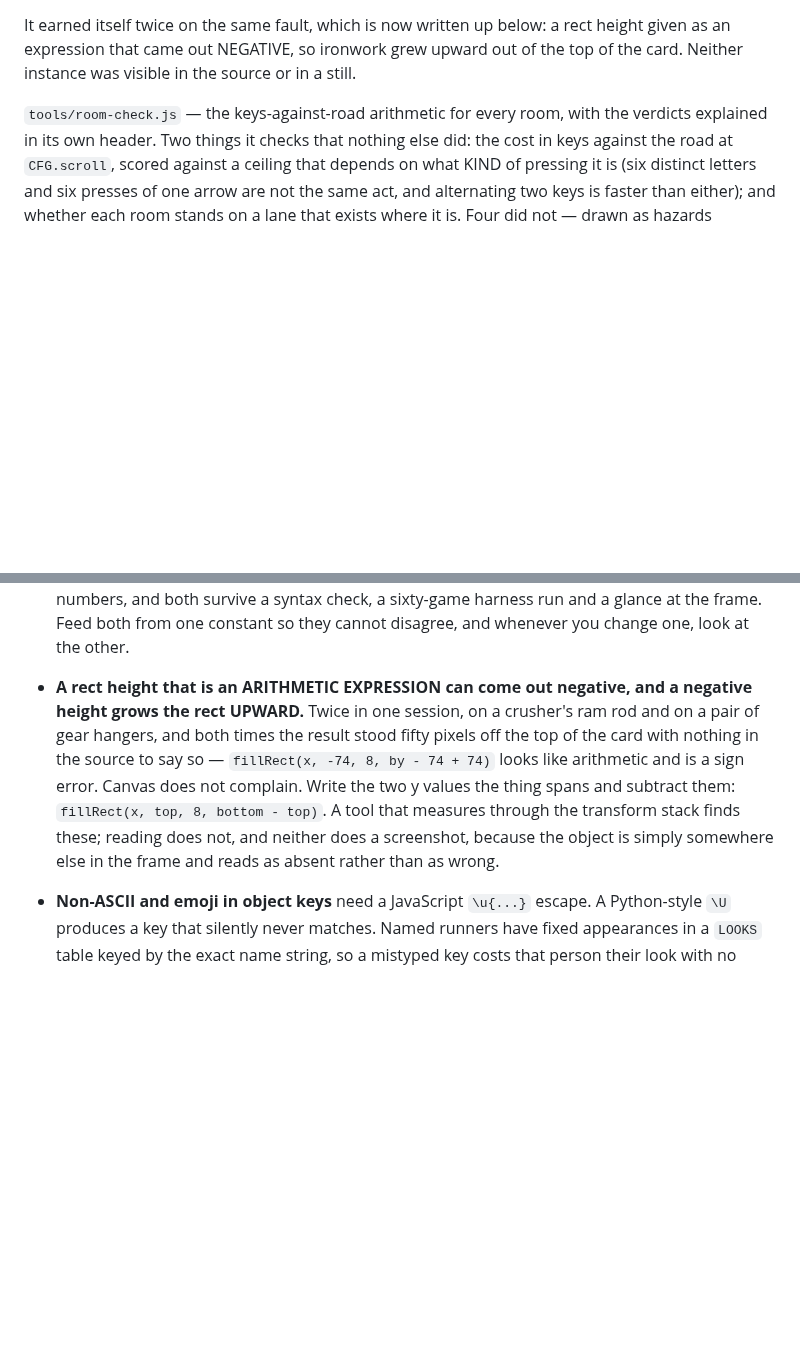
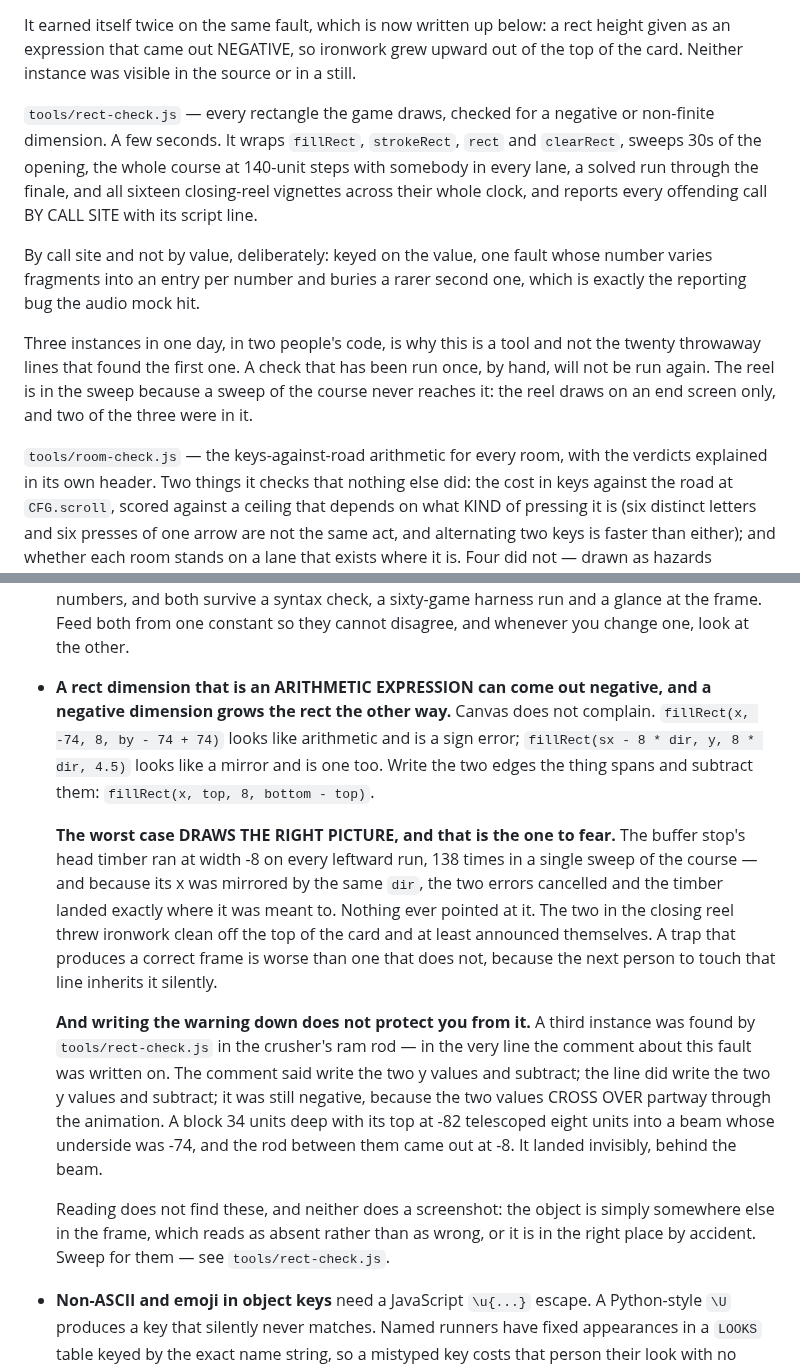
Before and after one commit to Varreaux/hundred-runners, a Markdown page: CLAUDE.md, 2 parts joined by grey strips. Drawn GitHub-style; blank space fills up the shorter version.

Commit message:
The negative-rect entry, rewritten around the case that draws correctly
The working agreement had this fault written up as "it threw ironwork off the top of the
card", which is the easy half and the half that announces itself. A peer's buffer stop is
the hard half: width -8 on every leftward run, 138 times in a single sweep of the course,
and because its x was mirrored by the same `dir` the two errors cancelled and the timber
landed exactly where it was meant to. Nothing ever pointed at it. A trap that produces a
correct frame is worse than one that does not, because the next person to touch that line
inherits it silently.

The entry now leads with that, and carries the third instance as its own paragraph: writing
the warning down does not protect you from it. tools/rect-check.js found one in the crusher's
ram rod, in the very line the comment about this fault was written on. The comment said write
the two y values and subtract. The line did write the two y values and subtract. It was still
negative, because the two values CROSS OVER partway through the animation.

Also adds tools/rect-check.js to the fast instruments, which the build that introduced it did
not do -- and a tool nobody can find in the working agreement is a tool that gets written a
second time.

Claude-Session: game over death animations [c1a87e]

Co-Authored-By: Claude Opus 5 <noreply@anthropic.com>

```diff
--- a/CLAUDE.md
+++ b/CLAUDE.md
@@ -225,6 +225,21 @@ is drawn under `translate(480, gy); scale(4)` and a tool that ignored that would
 It earned itself twice on the same fault, which is now written up below: a rect height
 given as an expression that came out NEGATIVE, so ironwork grew upward out of the top of
 the card. Neither instance was visible in the source or in a still.
+
+`tools/rect-check.js` — every rectangle the game draws, checked for a negative or non-finite
+dimension. A few seconds. It wraps `fillRect`, `strokeRect`, `rect` and `clearRect`, sweeps
+30s of the opening, the whole course at 140-unit steps with somebody in every lane, a solved
+run through the finale, and all sixteen closing-reel vignettes across their whole clock, and
+reports every offending call BY CALL SITE with its script line.
+
+By call site and not by value, deliberately: keyed on the value, one fault whose number
+varies fragments into an entry per number and buries a rarer second one, which is exactly the
+reporting bug the audio mock hit.
+
+Three instances in one day, in two people's code, is why this is a tool and not the twenty
+throwaway lines that found the first one. A check that has been run once, by hand, will not
+be run again. The reel is in the sweep because a sweep of the course never reaches it: the
+reel draws on an end screen only, and two of the three were in it.
 
 `tools/room-check.js` — the keys-against-road arithmetic for every room, with the
 verdicts explained in its own header. Two things it checks that nothing else did:
@@ -455,14 +470,31 @@ from `index.html` with the `'use strict'` line removed.
   syntax check, a sixty-game harness run and a glance at the frame. Feed both
   from one constant so they cannot disagree, and whenever you change one, look at
   the other.
-- **A rect height that is an ARITHMETIC EXPRESSION can come out negative, and a negative
-  height grows the rect UPWARD.** Twice in one session, on a crusher's ram rod and on a pair
-  of gear hangers, and both times the result stood fifty pixels off the top of the card with
-  nothing in the source to say so — `fillRect(x, -74, 8, by - 74 + 74)` looks like arithmetic
-  and is a sign error. Canvas does not complain. Write the two y values the thing spans and
-  subtract them: `fillRect(x, top, 8, bottom - top)`. A tool that measures through the
-  transform stack finds these; reading does not, and neither does a screenshot, because the
-  object is simply somewhere else in the frame and reads as absent rather than as wrong.
+- **A rect dimension that is an ARITHMETIC EXPRESSION can come out negative, and a negative
+  dimension grows the rect the other way.** Canvas does not complain. `fillRect(x, -74, 8,
+  by - 74 + 74)` looks like arithmetic and is a sign error; `fillRect(sx - 8 * dir, y, 8 *
+  dir, 4.5)` looks like a mirror and is one too. Write the two edges the thing spans and
+  subtract them: `fillRect(x, top, 8, bottom - top)`.
+
+  **The worst case DRAWS THE RIGHT PICTURE, and that is the one to fear.** The buffer stop's
+  head timber ran at width -8 on every leftward run, 138 times in a single sweep of the
+  course — and because its x was mirrored by the same `dir`, the two errors cancelled and the
+  timber landed exactly where it was meant to. Nothing ever pointed at it. The two in the
+  closing reel threw ironwork clean off the top of the card and at least announced
+  themselves. A trap that produces a correct frame is worse than one that does not, because
+  the next person to touch that line inherits it silently.
+
+  **And writing the warning down does not protect you from it.** A third instance was found
+  by `tools/rect-check.js` in the crusher's ram rod — in the very line the comment about this
+  fault was written on. The comment said write the two y values and subtract; the line did
+  write the two y values and subtract; it was still negative, because the two values CROSS
+  OVER partway through the animation. A block 34 units deep with its top at -82 telescoped
+  eight units into a beam whose underside was -74, and the rod between them came out at -8.
+  It landed invisibly, behind the beam.
+
+  Reading does not find these, and neither does a screenshot: the object is simply somewhere
+  else in the frame, which reads as absent rather than as wrong, or it is in the right place
+  by accident. Sweep for them — see `tools/rect-check.js`.
 
 - **Non-ASCII and emoji in object keys** need a JavaScript `\u{...}` escape. A
   Python-style `\U` produces a key that silently never matches. Named runners
```
